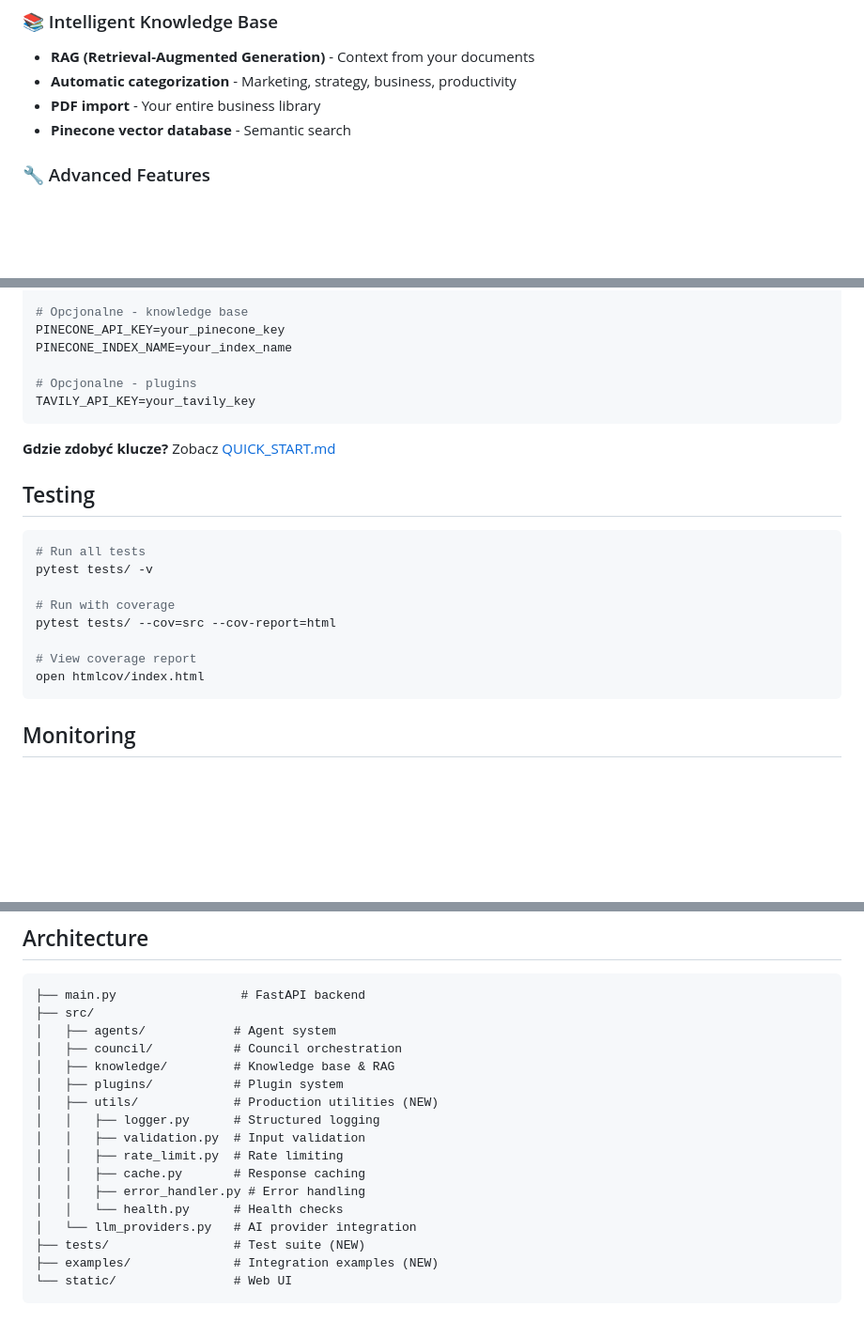
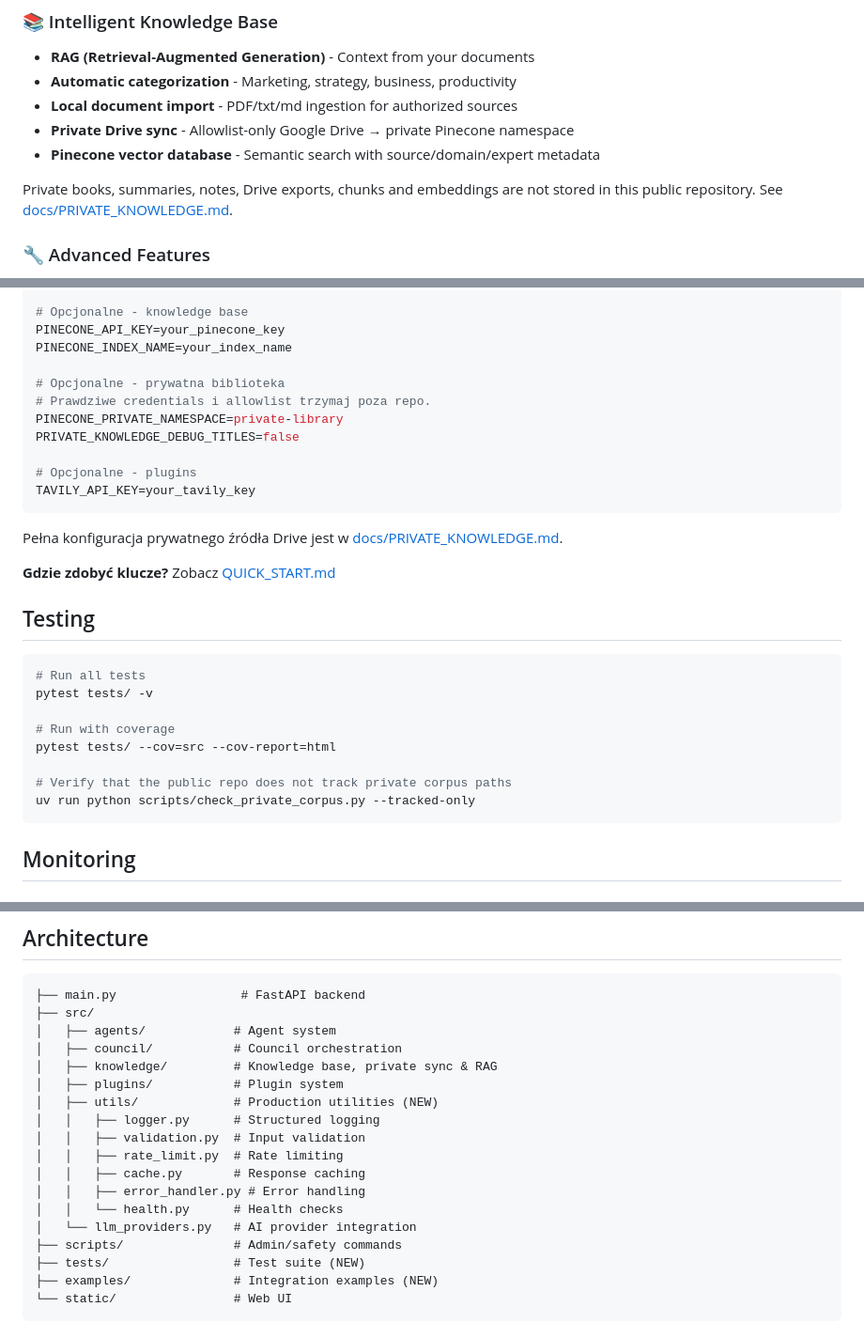
Before and after one commit to MaciejZet/ai-council, a Markdown page: README.md, 3 parts joined by grey strips. Shown at 94% size. Rendered like a GitHub page; blank space fills up the shorter version.

Commit message:
docs: link private knowledge workflow from README

````diff
--- a/README.md
+++ b/README.md
@@ -88,8 +88,11 @@ Uruchamia wbudowany `uvicorn` na porcie **8000** (zgodnie z powyższym).
 ### 📚 Intelligent Knowledge Base
 - **RAG (Retrieval-Augmented Generation)** - Context from your documents
 - **Automatic categorization** - Marketing, strategy, business, productivity
-- **PDF import** - Your entire business library
-- **Pinecone vector database** - Semantic search
+- **Local document import** - PDF/txt/md ingestion for authorized sources
+- **Private Drive sync** - Allowlist-only Google Drive → private Pinecone namespace
+- **Pinecone vector database** - Semantic search with source/domain/expert metadata
+
+Private books, summaries, notes, Drive exports, chunks and embeddings are not stored in this public repository. See [docs/PRIVATE_KNOWLEDGE.md](docs/PRIVATE_KNOWLEDGE.md).
 
 ### 🔧 Advanced Features
 - **Multi-provider AI**: OpenAI, Grok, Gemini, DeepSeek, Perplexity, OpenRouter
@@ -173,9 +178,16 @@ DEEPSEEK_API_KEY=your_deepseek_key
 PINECONE_API_KEY=your_pinecone_key
 PINECONE_INDEX_NAME=your_index_name
 
+# Opcjonalne - prywatna biblioteka
+# Prawdziwe credentials i allowlist trzymaj poza repo.
+PINECONE_PRIVATE_NAMESPACE=private-library
+PRIVATE_KNOWLEDGE_DEBUG_TITLES=false
+
 # Opcjonalne - plugins
 TAVILY_API_KEY=your_tavily_key
 ```
+
+Pełna konfiguracja prywatnego źródła Drive jest w [docs/PRIVATE_KNOWLEDGE.md](docs/PRIVATE_KNOWLEDGE.md).
 
 **Gdzie zdobyć klucze?** Zobacz [QUICK_START.md](QUICK_START.md)
 
@@ -188,8 +200,8 @@ pytest tests/ -v
 # Run with coverage
 pytest tests/ --cov=src --cov-report=html
 
-# View coverage report
-open htmlcov/index.html
+# Verify that the public repo does not track private corpus paths
+uv run python scripts/check_private_corpus.py --tracked-only
 ```
 
 ## Monitoring
@@ -227,7 +239,7 @@ tail -f logs/ai_council_main_20260403.log
 ├── src/
 │   ├── agents/            # Agent system
 │   ├── council/           # Council orchestration
-│   ├── knowledge/         # Knowledge base & RAG
+│   ├── knowledge/         # Knowledge base, private sync & RAG
 │   ├── plugins/           # Plugin system
 │   ├── utils/             # Production utilities (NEW)
 │   │   ├── logger.py      # Structured logging
@@ -237,6 +249,7 @@ tail -f logs/ai_council_main_20260403.log
 │   │   ├── error_handler.py # Error handling
 │   │   └── health.py      # Health checks
 │   └── llm_providers.py   # AI provider integration
+├── scripts/               # Admin/safety commands
 ├── tests/                 # Test suite (NEW)
 ├── examples/              # Integration examples (NEW)
 └── static/                # Web UI
````
Also changed, not shown: other parts of README.md (+6 -0 lines).
